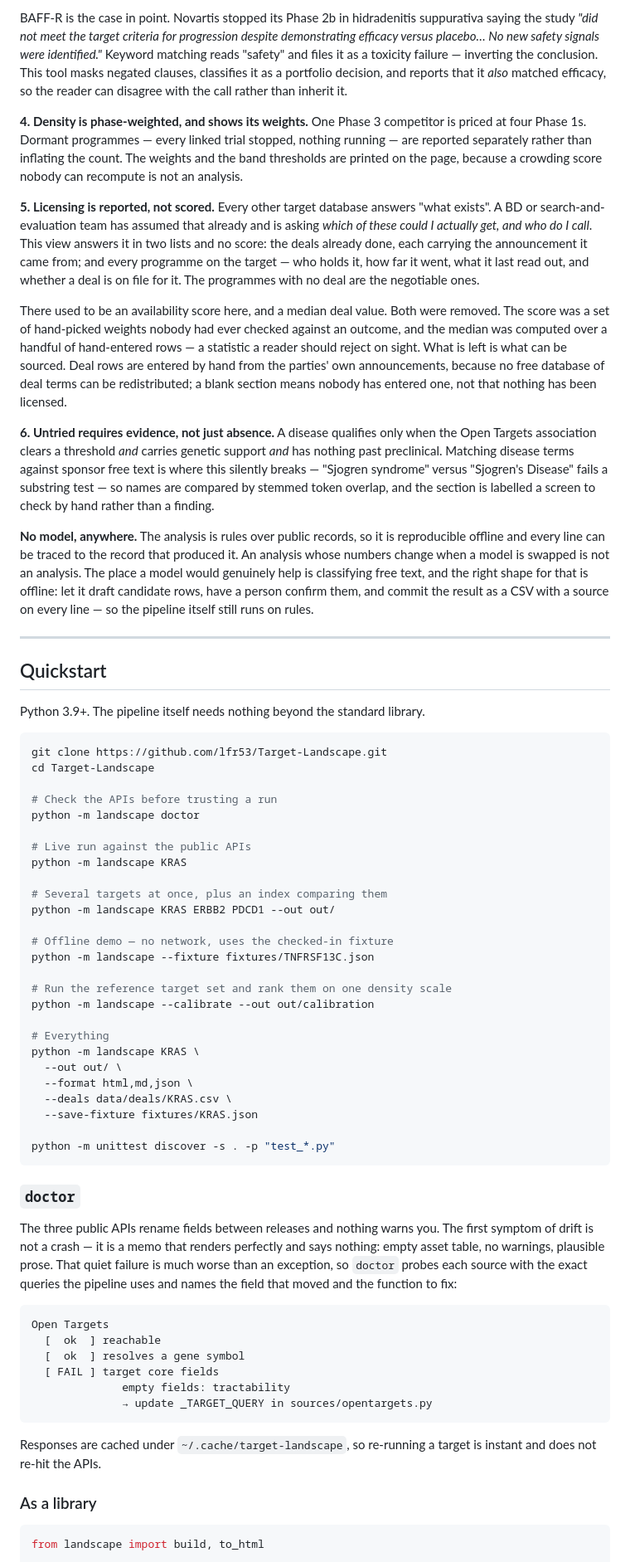
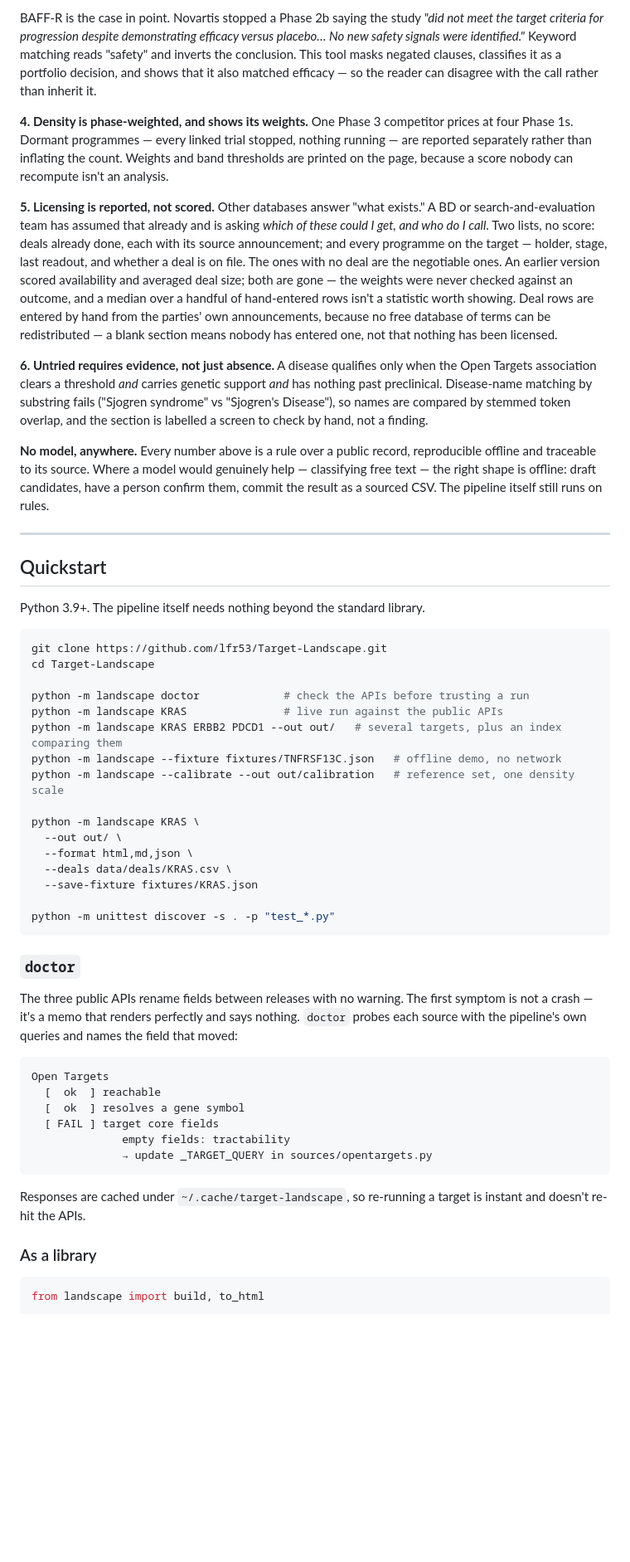
Before and after one commit to lfr53/Target-Landscape, a Markdown page: README.md, the part around one of its changes. Shown at 83% size. GitHub-like rendering; blank space fills up the shorter version.

````diff
--- a/README.md
+++ b/README.md
@@ -207,49 +161,43 @@ with the verbatim notice quoted alongside.
 
-BAFF-R is the case in point. Novartis stopped its Phase 2b in hidradenitis
-suppurativa saying the study *"did not meet the target criteria for progression
-despite demonstrating efficacy versus placebo… No new safety signals were
-identified."* Keyword matching reads "safety" and files it as a toxicity failure —
-inverting the conclusion. This tool masks negated clauses, classifies it as a
-portfolio decision, and reports that it *also* matched efficacy, so the reader can
-disagree with the call rather than inherit it.
+BAFF-R is the case in point. Novartis stopped a Phase 2b saying the study
+*"did not meet the target criteria for progression despite demonstrating
+efficacy versus placebo… No new safety signals were identified."* Keyword
+matching reads "safety" and inverts the conclusion. This tool masks negated
+clauses, classifies it as a portfolio decision, and shows that it also
+matched efficacy — so the reader can disagree with the call rather than
+inherit it.
 
 **4. Density is phase-weighted, and shows its weights.**
-One Phase 3 competitor is priced at four Phase 1s. Dormant programmes — every
+One Phase 3 competitor prices at four Phase 1s. Dormant programmes — every
 linked trial stopped, nothing running — are reported separately rather than
-inflating the count. The weights and the band thresholds are printed on the page,
-because a crowding score nobody can recompute is not an analysis.
+inflating the count. Weights and band thresholds are printed on the page,
+because a score nobody can recompute isn't an analysis.
 
 **5. Licensing is reported, not scored.**
-Every other target database answers "what exists". A BD or search-and-evaluation
-team has assumed that already and is asking *which of these could I actually get,
-and who do I call*. This view answers it in two lists and no score: the deals
-already done, each carrying the announcement it came from; and every programme on
-the target — who holds it, how far it went, what it last read out, and whether a
-deal is on file for it. The programmes with no deal are the negotiable ones.
-
-There used to be an availability score here, and a median deal value. Both were
-removed. The score was a set of hand-picked weights nobody had ever checked
-against an outcome, and the median was computed over a handful of hand-entered
-rows — a statistic a reader should reject on sight. What is left is what can be
-sourced. Deal rows are entered by hand from the parties' own announcements,
-because no free database of deal terms can be redistributed; a blank section
+Other databases answer "what exists." A BD or search-and-evaluation team has
+assumed that already and is asking *which of these could I get, and who do I
+call*. Two lists, no score: deals already done, each with its source
+announcement; and every programme on the target — holder, stage, last
+readout, and whether a deal is on file. The ones with no deal are the
+negotiable ones. An earlier version scored availability and averaged deal
+size; both are gone — the weights were never checked against an outcome, and
+a median over a handful of hand-entered rows isn't a statistic worth
+showing. Deal rows are entered by hand from the parties' own announcements,
+because no free database of terms can be redistributed — a blank section
 means nobody has entered one, not that nothing has been licensed.
 
 **6. Untried requires evidence, not just absence.**
-A disease qualifies only when the Open Targets association clears a threshold
-*and* carries genetic support *and* has nothing past preclinical. Matching disease
-terms against sponsor free text is where this silently breaks — "Sjogren syndrome"
-versus "Sjogren's Disease" fails a substring test — so names are compared by
-stemmed token overlap, and the section is labelled a screen to check by hand
-rather than a finding.
+A disease qualifies only when the Open Targets association clears a
+threshold *and* carries genetic support *and* has nothing past preclinical.
+Disease-name matching by substring fails ("Sjogren syndrome" vs "Sjogren's
+Disease"), so names are compared by stemmed token overlap, and the section
+is labelled a screen to check by hand, not a finding.
 
-**No model, anywhere.** The analysis is rules over public records, so it is
-reproducible offline and every line can be traced to the record that produced it.
-An analysis whose numbers change when a model is swapped is not an analysis. The
-place a model would genuinely help is classifying free text, and the right shape
-for that is offline: let it draft candidate rows, have a person confirm them, and
-commit the result as a CSV with a source on every line — so the pipeline itself
-still runs on rules.
+**No model, anywhere.** Every number above is a rule over a public record,
+reproducible offline and traceable to its source. Where a model would
+genuinely help — classifying free text — the right shape is offline: draft
+candidates, have a person confirm them, commit the result as a sourced CSV.
+The pipeline itself still runs on rules.
 
 ---
 
@@ -261,22 +209,12 @@ Python 3.9+. The pipeline itself needs nothing beyond the standard library.
 git clone https://github.com/lfr53/Target-Landscape.git
 cd Target-Landscape
 
-# Check the APIs before trusting a run
-python -m landscape doctor
+python -m landscape doctor             # check the APIs before trusting a run
+python -m landscape KRAS               # live run against the public APIs
+python -m landscape KRAS ERBB2 PDCD1 --out out/   # several targets, plus an index comparing them
+python -m landscape --fixture fixtures/TNFRSF13C.json   # offline demo, no network
+python -m landscape --calibrate --out out/calibration   # reference set, one density scale
 
-# Live run against the public APIs
-python -m landscape KRAS
-
-# Several targets at once, plus an index comparing them
-python -m landscape KRAS ERBB2 PDCD1 --out out/
-
-# Offline demo — no network, uses the checked-in fixture
-python -m landscape --fixture fixtures/TNFRSF13C.json
-
-# Run the reference target set and rank them on one density scale
-python -m landscape --calibrate --out out/calibration
-
-# Everything
 python -m landscape KRAS \
   --out out/ \
   --format html,md,json \
@@ -288,11 +226,10 @@ python -m unittest discover -s . -p "test_*.py"
 
 ### `doctor`
 
-The three public APIs rename fields between releases and nothing warns you. The
-first symptom of drift is not a crash — it is a memo that renders perfectly and
-says nothing: empty asset table, no warnings, plausible prose. That quiet failure
-is much worse than an exception, so `doctor` probes each source with the exact
-queries the pipeline uses and names the field that moved and the function to fix:
+The three public APIs rename fields between releases with no warning. The
+first symptom is not a crash — it's a memo that renders perfectly and says
+nothing. `doctor` probes each source with the pipeline's own queries and
+names the field that moved:
 
 ```
 Open Targets
@@ -303,8 +240,8 @@ Open Targets
               → update _TARGET_QUERY in sources/opentargets.py
 ```
 
-Responses are cached under `~/.cache/target-landscape`, so re-running a target is
-instant and does not re-hit the APIs.
+Responses are cached under `~/.cache/target-landscape`, so re-running a
+target is instant and doesn't re-hit the APIs.
 
 ### As a library
 
````
Also changed, not shown: other parts of README.md (+102 -155 lines).
